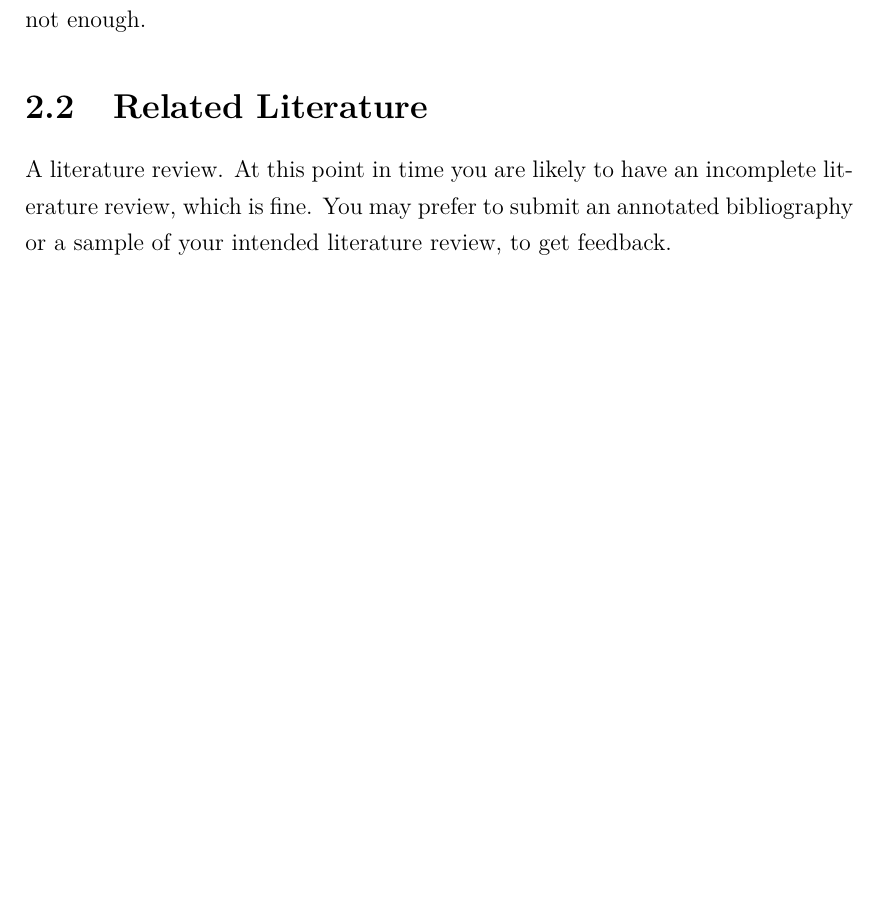
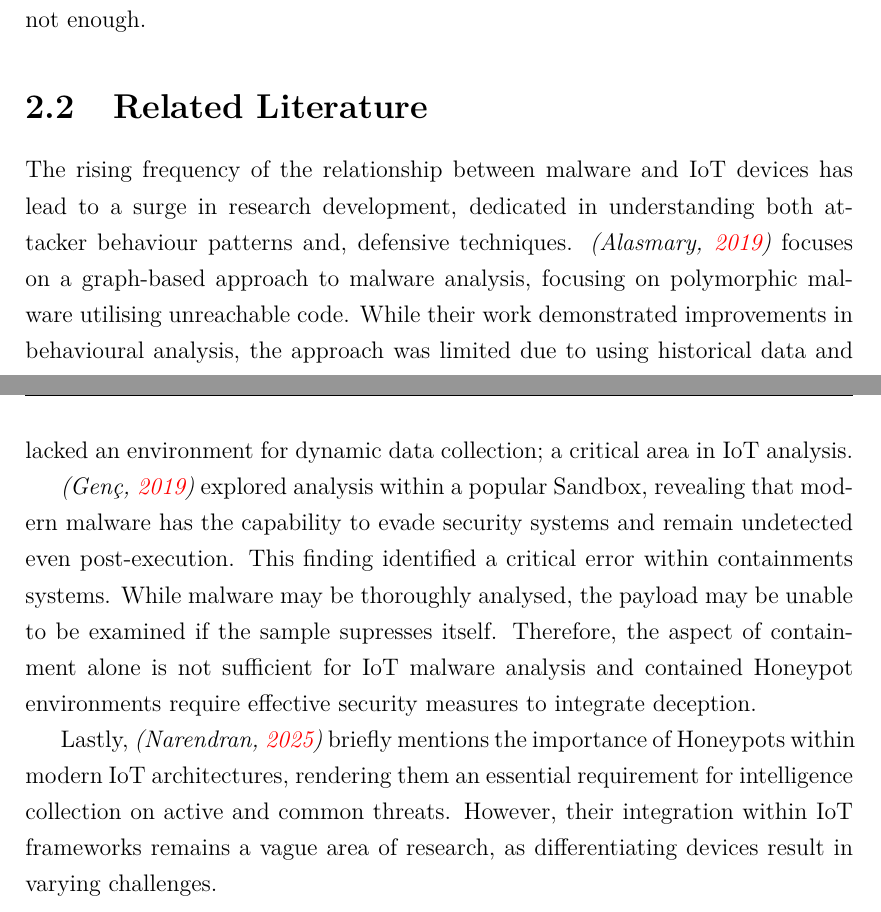
Before and after one commit to fchrzedu/IoT-Honeypot-for-Detecting-Attacks, a LaTeX thesis (Proposal/Proposal in LaTeX/Defensive Honeyports for IoT IP Devices - Proposal.dex.tex): part of page 7 of 11 before the commit and two parts of pages 7 and 8 of 12 after it, the two joined at a grey line, cut so that both start at the same text, the shorter picture padded with empty space. Compiled offline with pdfLaTeX.

Commit message:
Finished literature review

```diff
--- a/Proposal/Proposal in LaTeX/Defensive Honeyports for IoT IP Devices - Proposal.dex.tex
+++ b/Proposal/Proposal in LaTeX/Defensive Honeyports for IoT IP Devices - Proposal.dex.tex
@@ -184,10 +184,11 @@ Another approach is a systematic, behaviour analysis of common malware samples w
 
 \section{Related Literature}\label{sec:relatedLiterature}
 
-A literature review. At this point in time you are likely to have an incomplete lit-
-erature review, which is fine. You may prefer to submit an annotated bibliography
-or a sample of your intended literature review, to get feedback.
+The rising frequency of the relationship between malware and IoT devices has lead to a surge in research development, dedicated in understanding both attacker behaviour patterns and, defensive techniques. \textit{\citep{cornell-malware-analysis}} focuses on a graph-based approach to malware analysis, focusing on polymorphic malware utilising unreachable code. While their work demonstrated improvements in behavioural analysis, the approach was limited due to using historical data and lacked an environment for dynamic data collection; a critical area in IoT analysis.
 
+\textit{\citep{analysis-mitigation-sandbox-evasion}} explored analysis within a popular Sandbox, revealing that modern malware has the capability to evade security systems and remain undetected even post-execution. This finding identified a critical error within containments systems. While malware may  be thoroughly analysed, the payload may be unable to be examined if the sample supresses itself. Therefore, the aspect of containment alone is not sufficient for IoT malware analysis and contained Honeypot environments require effective security measures to integrate deception.
+
+Lastly, \textit{\citep{crowdstrike-honeypot}} briefly mentions the importance of Honeypots within modern IoT architectures, rendering them an essential requirement for intelligence collection on active and common threats. However, their integration within IoT frameworks remains a vague area of research, as differentiating devices result in varying challenges.
 
 \chapter{Methodology \&{} Techniques}\label{ch:methods}
 \section{Approach}\label{sec:approach}
```
Also changed, not shown: Proposal/Proposal in LaTeX/Defensive Honeyports for IoT IP Devices - Proposal.dex.pdf, 6 other files.
